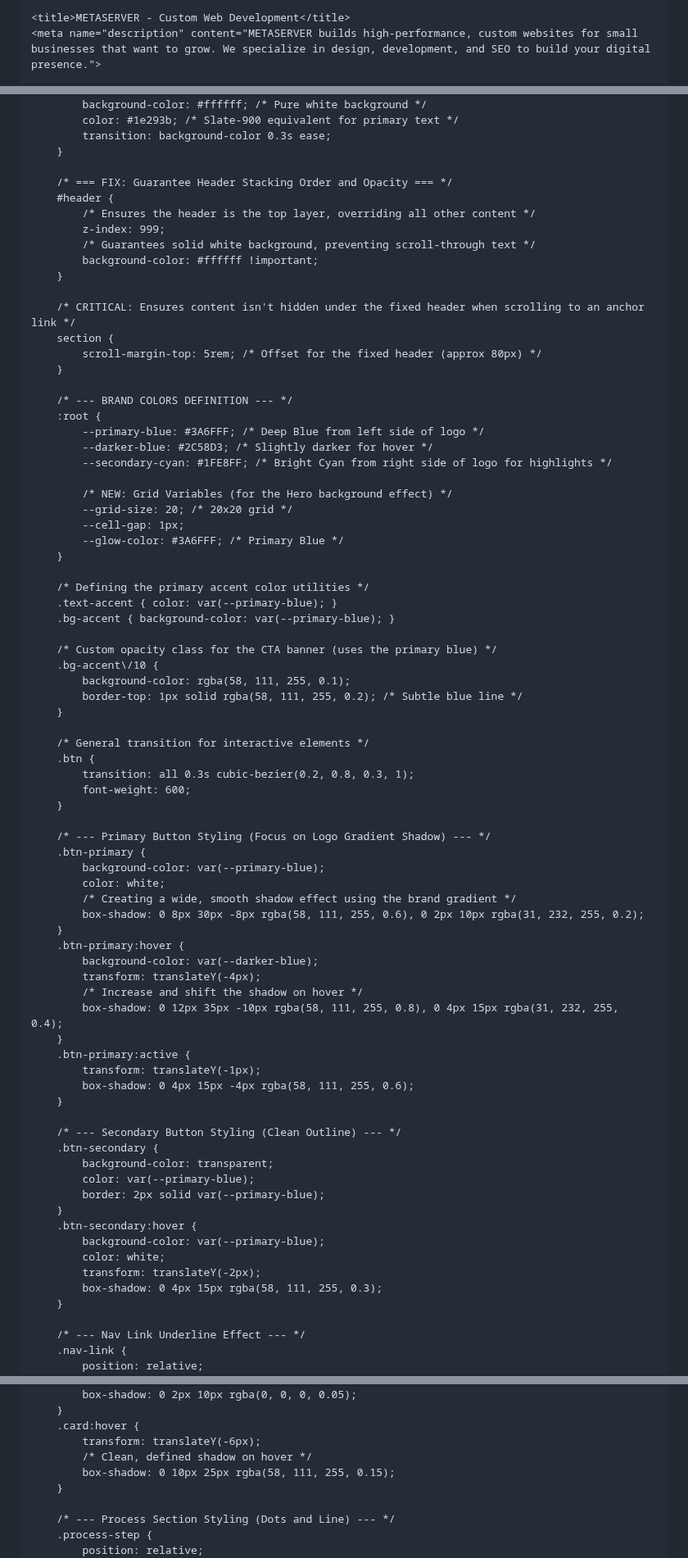
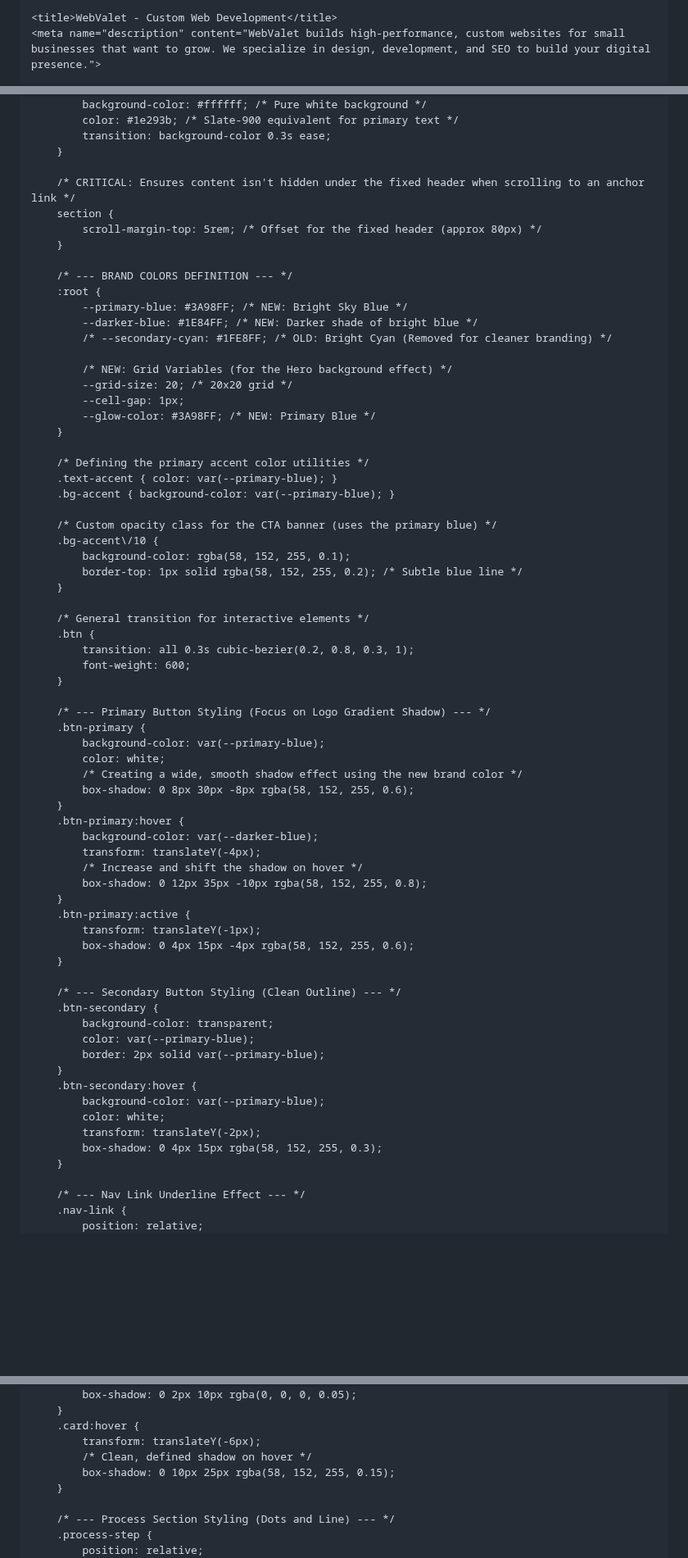
Before and after one commit to useadult73-ctrl/METASERVER, a Markdown page: README.md, 3 parts joined by grey strips. Shown at 82% size. Rendered like a GitHub page; blank space fills up the shorter version.

```diff
--- a/README.md
+++ b/README.md
@@ -3,6 +3,6 @@
     <meta charset="UTF-8">
     <meta name="viewport" content="width=device-width, initial-scale=1.0">
 
-    <title>METASERVER - Custom Web Development</title>
-    <meta name="description" content="METASERVER builds high-performance, custom websites for small businesses that want to grow. We specialize in design, development, and SEO to build your digital presence.">
+    <title>WebValet - Custom Web Development</title>
+    <meta name="description" content="WebValet builds high-performance, custom websites for small businesses that want to grow. We specialize in design, development, and SEO to build your digital presence.">
 
@@ -24,14 +24,6 @@
             transition: background-color 0.3s ease;
         }
 
-        /* === FIX: Guarantee Header Stacking Order and Opacity === */
-        #header {
-            /* Ensures the header is the top layer, overriding all other content */
-            z-index: 999;
-            /* Guarantees solid white background, preventing scroll-through text */
-            background-color: #ffffff !important;
-        }
-
         /* CRITICAL: Ensures content isn't hidden under the fixed header when scrolling to an anchor link */
         section {
             scroll-margin-top: 5rem; /* Offset for the fixed header (approx 80px) */
@@ -39,14 +31,14 @@
 
         /* --- BRAND COLORS DEFINITION --- */
         :root {
-            --primary-blue: #3A6FFF; /* Deep Blue from left side of logo */
-            --darker-blue: #2C58D3; /* Slightly darker for hover */
-            --secondary-cyan: #1FE8FF; /* Bright Cyan from right side of logo for highlights */
+            --primary-blue: #3A98FF; /* NEW: Bright Sky Blue */
+            --darker-blue: #1E84FF; /* NEW: Darker shade of bright blue */
+            /* --secondary-cyan: #1FE8FF; /* OLD: Bright Cyan (Removed for cleaner branding) */
 
             /* NEW: Grid Variables (for the Hero background effect) */
             --grid-size: 20; /* 20x20 grid */
             --cell-gap: 1px;
-            --glow-color: #3A6FFF; /* Primary Blue */
+            --glow-color: #3A98FF; /* NEW: Primary Blue */
         }
 
         /* Defining the primary accent color utilities */
@@ -55,8 +47,8 @@
 
         /* Custom opacity class for the CTA banner (uses the primary blue) */
         .bg-accent\/10 {
-            background-color: rgba(58, 111, 255, 0.1);
-            border-top: 1px solid rgba(58, 111, 255, 0.2); /* Subtle blue line */
+            background-color: rgba(58, 152, 255, 0.1);
+            border-top: 1px solid rgba(58, 152, 255, 0.2); /* Subtle blue line */
         }
 
         /* General transition for interactive elements */
@@ -69,18 +61,18 @@
         .btn-primary {
             background-color: var(--primary-blue);
             color: white;
-            /* Creating a wide, smooth shadow effect using the brand gradient */
-            box-shadow: 0 8px 30px -8px rgba(58, 111, 255, 0.6), 0 2px 10px rgba(31, 232, 255, 0.2);
+            /* Creating a wide, smooth shadow effect using the new brand color */
+            box-shadow: 0 8px 30px -8px rgba(58, 152, 255, 0.6);
         }
         .btn-primary:hover {
             background-color: var(--darker-blue);
             transform: translateY(-4px);
             /* Increase and shift the shadow on hover */
-            box-shadow: 0 12px 35px -10px rgba(58, 111, 255, 0.8), 0 4px 15px rgba(31, 232, 255, 0.4);
+            box-shadow: 0 12px 35px -10px rgba(58, 152, 255, 0.8);
         }
         .btn-primary:active {
             transform: translateY(-1px);
-            box-shadow: 0 4px 15px -4px rgba(58, 111, 255, 0.6);
+            box-shadow: 0 4px 15px -4px rgba(58, 152, 255, 0.6);
         }
 
         /* --- Secondary Button Styling (Clean Outline) --- */
@@ -93,7 +85,7 @@
             background-color: var(--primary-blue);
             color: white;
             transform: translateY(-2px);
-            box-shadow: 0 4px 15px rgba(58, 111, 255, 0.3);
+            box-shadow: 0 4px 15px rgba(58, 152, 255, 0.3);
         }
 
         /* --- Nav Link Underline Effect --- */
@@ -125,7 +117,7 @@
         .card:hover {
             transform: translateY(-6px);
             /* Clean, defined shadow on hover */
-            box-shadow: 0 10px 25px rgba(58, 111, 255, 0.15);
+            box-shadow: 0 10px 25px rgba(58, 152, 255, 0.15);
         }
 
         /* --- Process Section Styling (Dots and Line) --- */
```
Also changed, not shown: other parts of README.md (+41 -26 lines).
